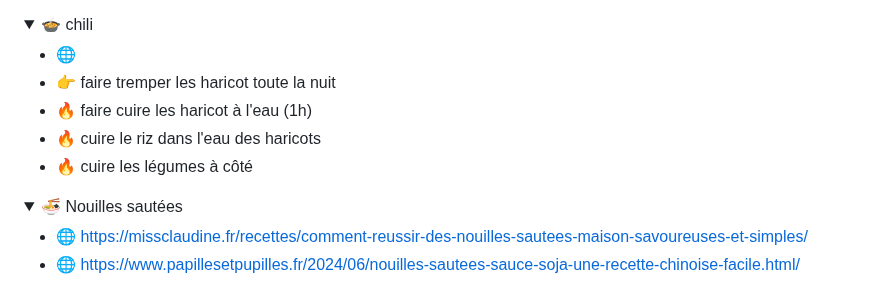
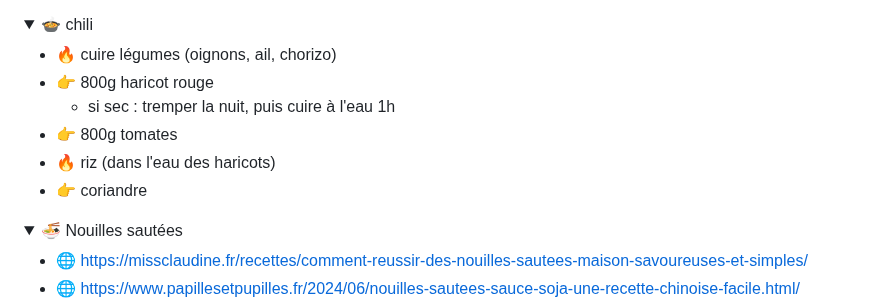
Before and after one commit to Iron-Wolf/Iron-Wolf.github.io, a Markdown page: recipe/README.md, the part around the change. GitHub-like rendering; folded sections open.

```diff
--- a/recipe/README.md
+++ b/recipe/README.md
@@ -172,11 +172,12 @@
 <details markdown="1">
 <summary>🍲 chili</summary>
 
-- 🌐
-- 👉 faire tremper les haricot toute la nuit
-- 🔥 faire cuire les haricot à l'eau (1h)
-- 🔥 cuire le riz dans l'eau des haricots
-- 🔥 cuire les légumes à côté
+- 🔥 cuire légumes (oignons, ail, chorizo)
+- 👉 800g haricot rouge
+  - si sec : tremper la nuit, puis cuire à l'eau 1h
+- 👉 800g tomates
+- 🔥 riz (dans l'eau des haricots)
+- 👉 coriandre
 
 </details>
 
```
